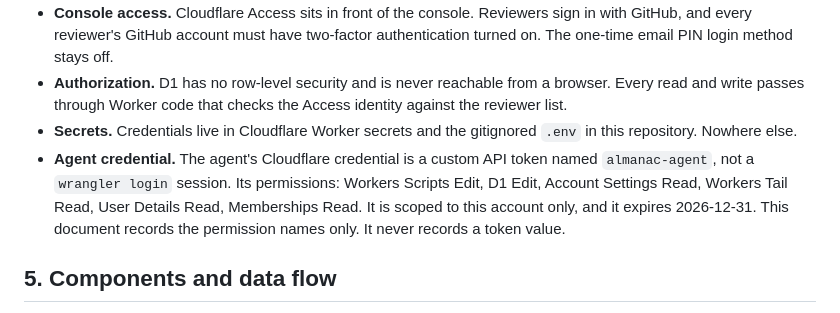
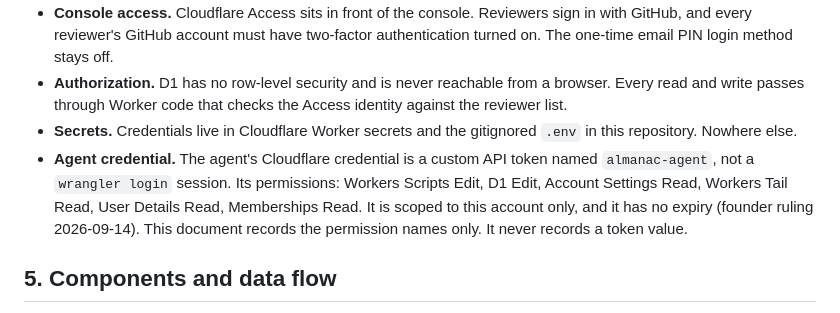
Before and after one commit to jiujitsuoutlet/excelsior-almanac, a Markdown page: ARCHITECTURE.md, the part around the change. GitHub-like rendering.

Commit message:
docs: record token has no expiry by founder ruling
Co-Authored-By: Claude Opus 5 <noreply@anthropic.com>

```diff
--- a/ARCHITECTURE.md
+++ b/ARCHITECTURE.md
@@ -32,7 +32,7 @@ The bootstrap commit (`.gitignore`, `README.md`) is the only commit ever made di
 - **Console access.** Cloudflare Access sits in front of the console. Reviewers sign in with GitHub, and every reviewer's GitHub account must have two-factor authentication turned on. The one-time email PIN login method stays off.
 - **Authorization.** D1 has no row-level security and is never reachable from a browser. Every read and write passes through Worker code that checks the Access identity against the reviewer list.
 - **Secrets.** Credentials live in Cloudflare Worker secrets and the gitignored `.env` in this repository. Nowhere else.
-- **Agent credential.** The agent's Cloudflare credential is a custom API token named `almanac-agent`, not a `wrangler login` session. Its permissions: Workers Scripts Edit, D1 Edit, Account Settings Read, Workers Tail Read, User Details Read, Memberships Read. It is scoped to this account only, and it expires 2026-12-31. This document records the permission names only. It never records a token value.
+- **Agent credential.** The agent's Cloudflare credential is a custom API token named `almanac-agent`, not a `wrangler login` session. Its permissions: Workers Scripts Edit, D1 Edit, Account Settings Read, Workers Tail Read, User Details Read, Memberships Read. It is scoped to this account only, and it has no expiry (founder ruling 2026-09-14). This document records the permission names only. It never records a token value.
 
 ## 5. Components and data flow
 
```
